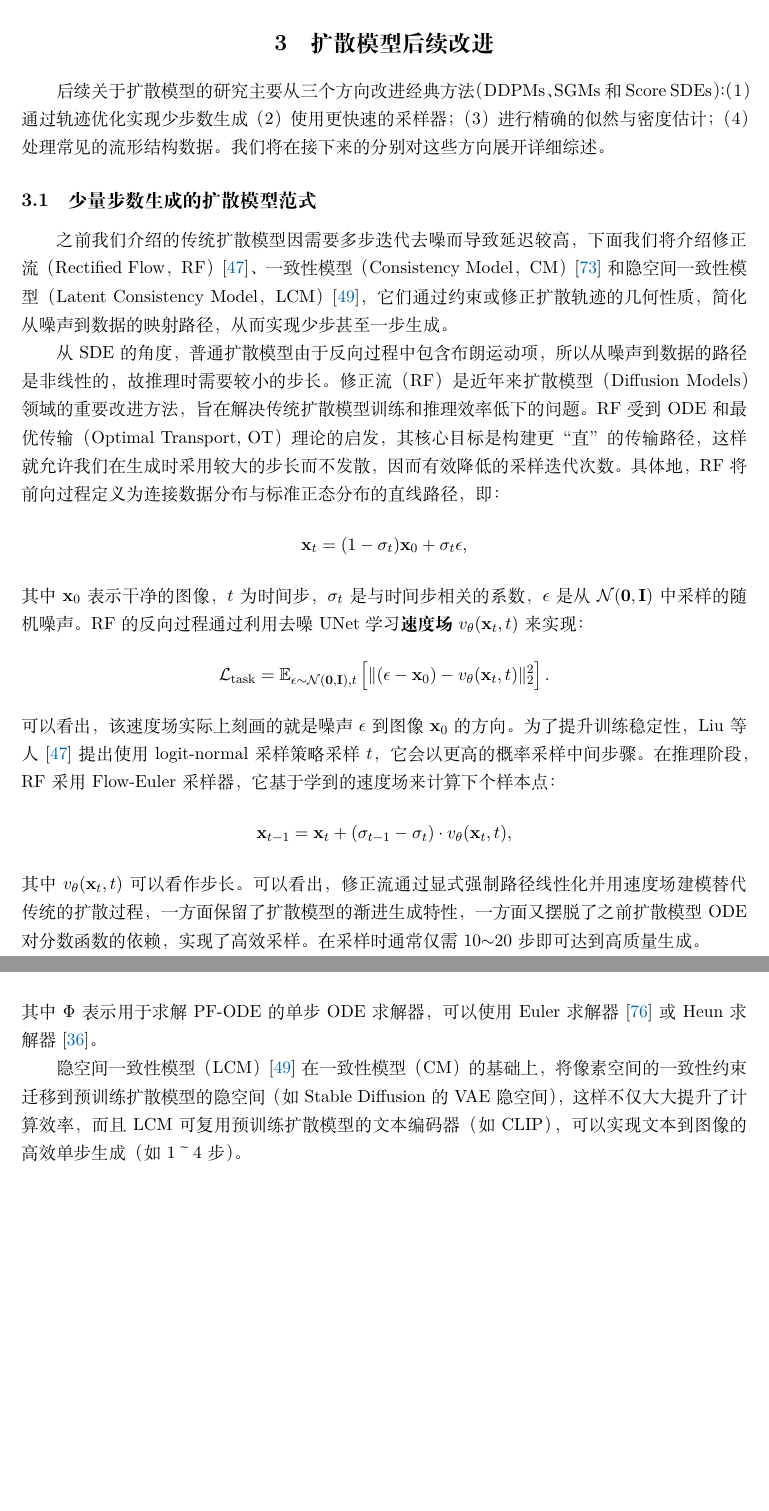
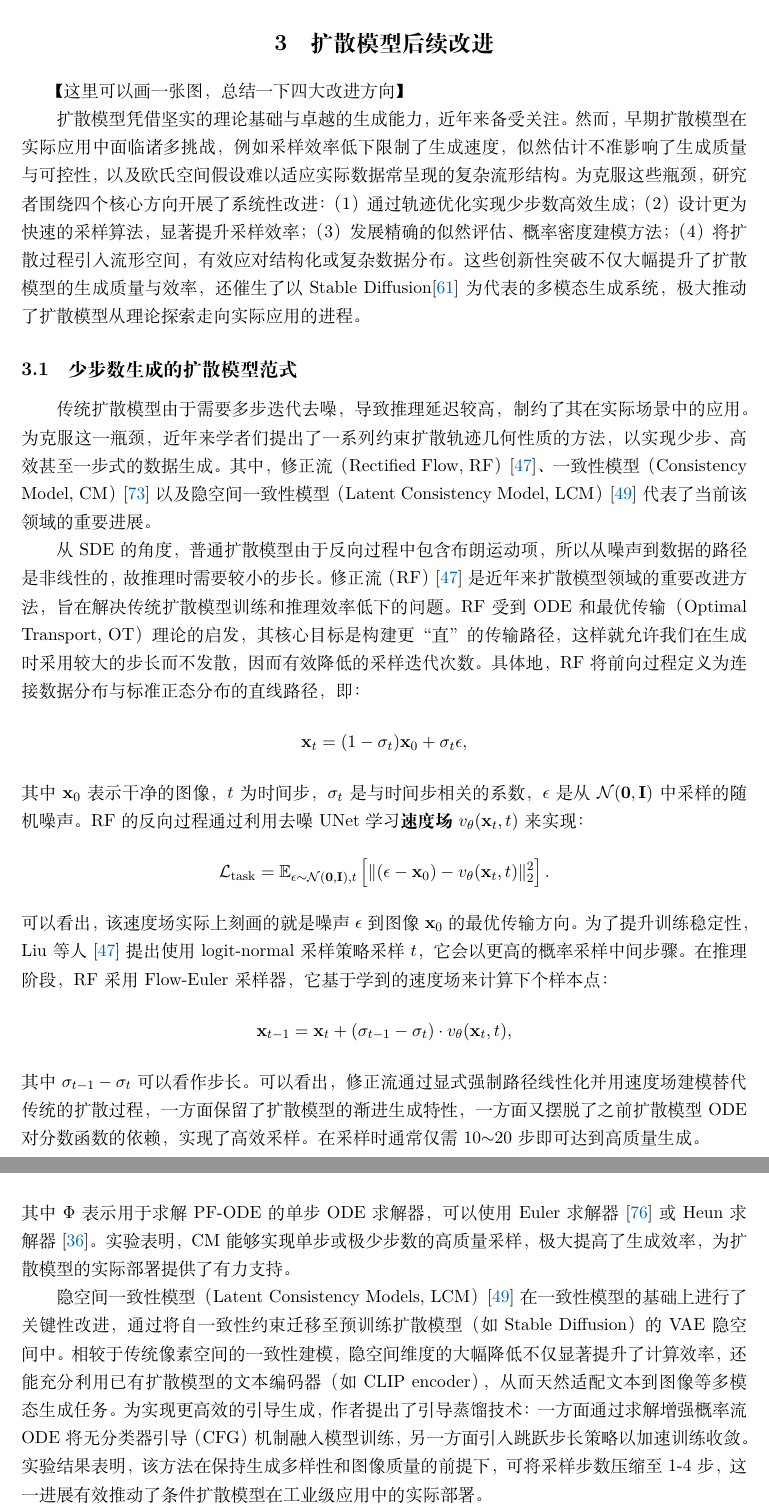
Before and after one commit to zhqiu/diffusion, a LaTeX document (main.tex): two parts of pages 17 and 18 of 41 before the commit and two parts of pages 17 and 18 of 42 after it, joined at a grey line, cut so that both start at the same text, the shorter picture padded with empty space. Compiled offline with XeLaTeX.

Commit message:
5.2——16:50

```diff
--- a/main.tex
+++ b/main.tex
@@ -462,14 +464,17 @@ CLIP（Contrastive Language-Image Pre-training）\cite{radford2021learning} 是
 
 \section{扩散模型后续改进}
 
-后续关于扩散模型的研究主要从三个方向改进经典方法（DDPMs、SGMs和Score SDEs）：（1）通过轨迹优化实现少步数生成（2）使用更快速的采样器；（3）进行精确的似然与密度估计；（4）处理常见的流形结构数据。我们将在接下来的分别对这些方向展开详细综述。
+【这里可以画一张图，总结一下四大改进方向】
 
-\subsection{少量步数生成的扩散模型范式}
+扩散模型凭借坚实的理论基础与卓越的生成能力，近年来备受关注。然而，早期扩散模型在实际应用中面临诸多挑战，例如采样效率低下限制了生成速度，似然估计不准影响了生成质量与可控性，以及欧氏空间假设难以适应实际数据常呈现的复杂流形结构。为克服这些瓶颈，研究者围绕四个核心方向开展了系统性改进：（1）通过轨迹优化实现少步数高效生成；（2）设计更为快速的采样算法，显著提升采样效率；（3）发展精确的似然评估、概率密度建模方法；（4）将扩散过程引入流形空间，有效应对结构化或复杂数据分布。这些创新性突破不仅大幅提升了扩散模型的生成质量与效率，还催生了以Stable Diffusion\cite{rombach2022high}为代表的多模态生成系统，极大推动了扩散模型从理论探索走向实际应用的进程。
+
+\subsection{少步数生成的扩散模型范式}
 \label{sec:rf_cm_lcm}
 
-之前我们介绍的传统扩散模型因需要多步迭代去噪而导致延迟较高，下面我们将介绍修正流（Rectified Flow，RF）\cite{liu2022flow}、一致性模型（Consistency Model，CM）\cite{pmlr-v202-song23a}和隐空间一致性模型（Latent Consistency Model，LCM）\cite{luo2023latent}，它们通过约束或修正扩散轨迹的几何性质，简化从噪声到数据的映射路径，从而实现少步甚至一步生成。
+传统扩散模型由于需要多步迭代去噪，导致推理延迟较高，制约了其在实际场景中的应用。为克服这一瓶颈，近年来学者们提出了一系列约束扩散轨迹几何性质的方法，以实现少步、高效甚至一步式的数据生成。其中，修正流（Rectified Flow, RF）\cite{liu2022flow}、一致性模型（Consistency Model, CM）\cite{pmlr-v202-song23a}以及隐空间一致性模型（Latent Consistency Model, LCM）\cite{luo2023latent}代表了当前该领域的重要进展。
 
-从SDE的角度，普通扩散模型由于反向过程中包含布朗运动项，所以从噪声到数据的路径是非线性的，故推理时需要较小的步长。修正流（RF）是近年来扩散模型（Diffusion Models）领域的重要改进方法，旨在解决传统扩散模型训练和推理效率低下的问题。RF受到ODE和最优传输（Optimal Transport, OT）理论的启发，其核心目标是构建更“直”的传输路径，这样就允许我们在生成时采用较大的步长而不发散，因而有效降低的采样迭代次数。具体地，RF将前向过程定义为连接数据分布与标准正态分布的直线路径，即：
+
+从SDE的角度，普通扩散模型由于反向过程中包含布朗运动项，所以从噪声到数据的路径是非线性的，故推理时需要较小的步长。修正流（RF）\cite{liu2022flow}是近年来扩散模型领域的重要改进方法，旨在解决传统扩散模型训练和推理效率低下的问题。RF受到ODE和最优传输（Optimal Transport, OT）理论的启发，其核心目标是构建更“直”的传输路径，这样就允许我们在生成时采用较大的步长而不发散，因而有效降低的采样迭代次数。具体地，RF将前向过程定义为连接数据分布与标准正态分布的直线路径，即：
 \begin{equation*}
     \x_t = (1-\sigma_t)\x_0 + \sigma_t\epsilon,
 \end{equation*}
@@ -477,10 +482,10 @@ CLIP（Contrastive Language-Image Pre-training）\cite{radford2021learning} 是
 \begin{equation*}
     \mathcal{L}_{\text{task}} =\E_{\epsilon\sim\N(\mathbf{0},\mathbf{I}),t}\left[\|(\epsilon-\x_0) - v_\theta(\x_t,t)\|_2^2\right].
 \end{equation*}
-可以看出，该速度场实际上刻画的就是噪声$\epsilon$到图像$\x_0$的方向。为了提升训练稳定性，Liu等人\cite{liu2022flow}提出使用logit-normal采样策略采样$t$，它会以更高的概率采样中间步骤。在推理阶段，RF采用Flow-Euler采样器，它基于学到的速度场来计算下个样本点：
+可以看出，该速度场实际上刻画的就是噪声$\epsilon$到图像$\x_0$的最优传输方向。为了提升训练稳定性，Liu等人\cite{liu2022flow}提出使用logit-normal采样策略采样$t$，它会以更高的概率采样中间步骤。在推理阶段，RF采用Flow-Euler采样器，它基于学到的速度场来计算下个样本点：
 \begin{equation*}
     \x_{t-1} = \x_t + (\sigma_{t-1} - \sigma_t)\cdot v_\theta(\x_t,t),
 \end{equation*}
-其中$v_\theta(\x_t,t)$可以看作步长。可以看出，修正流通过显式强制路径线性化并用速度场建模替代传统的扩散过程，一方面保留了扩散模型的渐进生成特性，一方面又摆脱了之前扩散模型ODE对分数函数的依赖，实现了高效采样。在采样时通常仅需10$\sim$20步即可达到高质量生成。
+其中$\sigma_{t-1} - \sigma_t$可以看作步长。可以看出，修正流通过显式强制路径线性化并用速度场建模替代传统的扩散过程，一方面保留了扩散模型的渐进生成特性，一方面又摆脱了之前扩散模型ODE对分数函数的依赖，实现了高效采样。在采样时通常仅需10$\sim$20步即可达到高质量生成。
 
 
@@ -501,10 +505,10 @@ Song等人\cite{pmlr-v202-song23a}提出可以通过让上面的性质成立来
 \begin{equation*}
     \hat{\x}_{t_n}^\phi \leftarrow \x_{t_{n+1}} + (t_n-t_{n+1})\Phi(\x_{t_{n+1}},t_{n+1};\phi),
 \end{equation*}
-其中$\Phi$表示用于求解PF-ODE的单步ODE求解器，可以使用Euler求解器\cite{song2020score}或Heun求解器\cite{karras2022elucidating}。
+其中$\Phi$表示用于求解PF-ODE的单步ODE求解器，可以使用Euler求解器\cite{song2020score}或Heun求解器\cite{karras2022elucidating}。实验表明，CM能够实现单步或极少步数的高质量采样，极大提高了生成效率，为扩散模型的实际部署提供了有力支持。
 
+隐空间一致性模型（Latent Consistency Models, LCM）\cite{luo2023latent}在一致性模型的基础上进行了关键性改进，通过将自一致性约束迁移至预训练扩散模型（如Stable Diffusion）的VAE隐空间中。相较于传统像素空间的一致性建模，隐空间维度的大幅降低不仅显著提升了计算效率，还能充分利用已有扩散模型的文本编码器（如CLIP encoder），从而天然适配文本到图像等多模态生成任务。为实现更高效的引导生成，作者提出了引导蒸馏技术：一方面通过求解增强概率流ODE将无分类器引导（CFG）机制融入模型训练，另一方面引入跳跃步长策略以加速训练收敛。实验结果表明，该方法在保持生成多样性和图像质量的前提下，可将采样步数压缩至1-4步，这一进展有效推动了条件扩散模型在工业级应用中的实际部署。
 
-隐空间一致性模型（LCM）\cite{luo2023latent}在一致性模型（CM）的基础上，将像素空间的一致性约束迁移到预训练扩散模型的隐空间（如Stable Diffusion的VAE隐空间），这样不仅大大提升了计算效率，而且LCM可复用预训练扩散模型的文本编码器（如CLIP），可以实现文本到图像的高效单步生成（如1～4步）。
 
 
 \subsection{更快速的采样器}
```
Also changed, not shown: main.tex (9 more changed lines).
